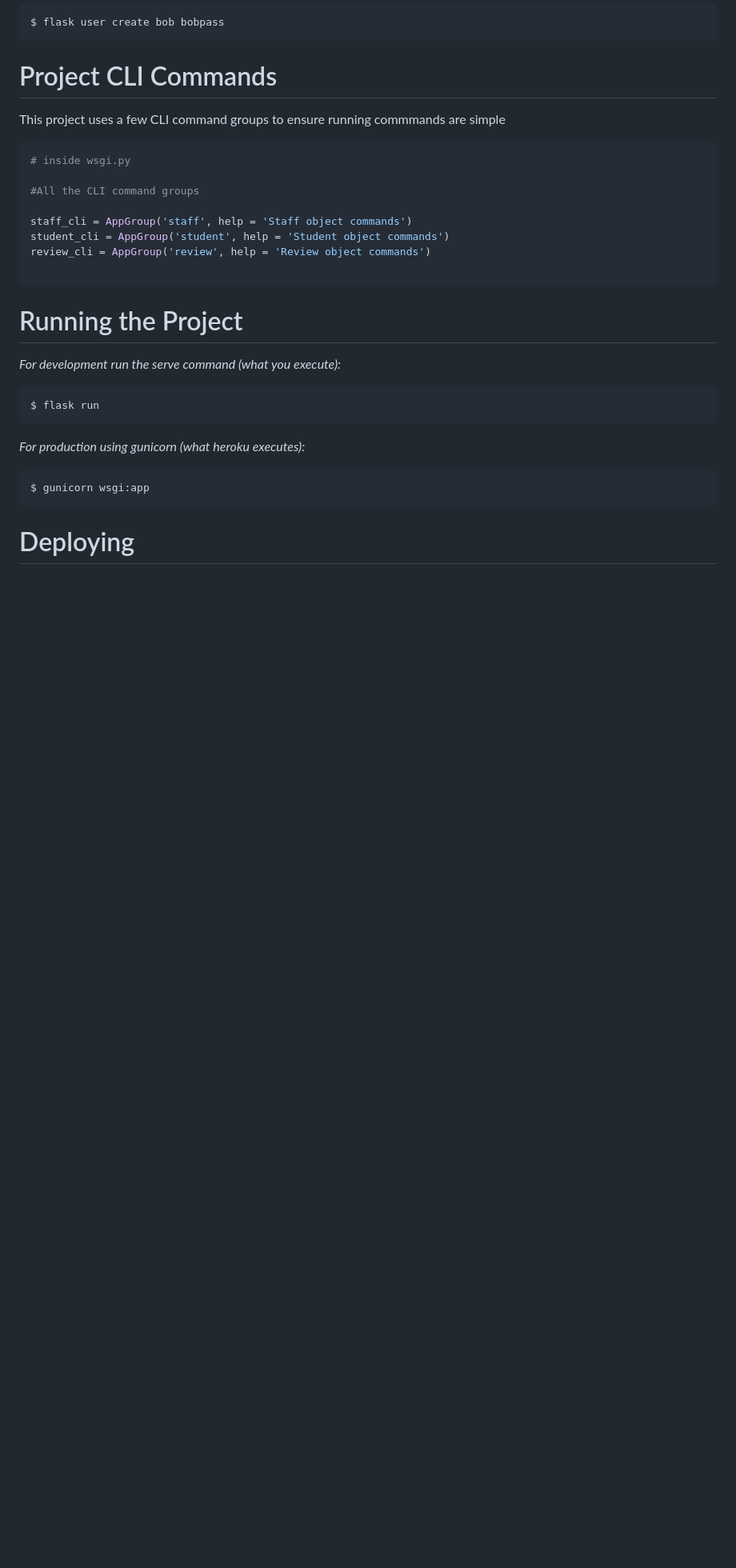
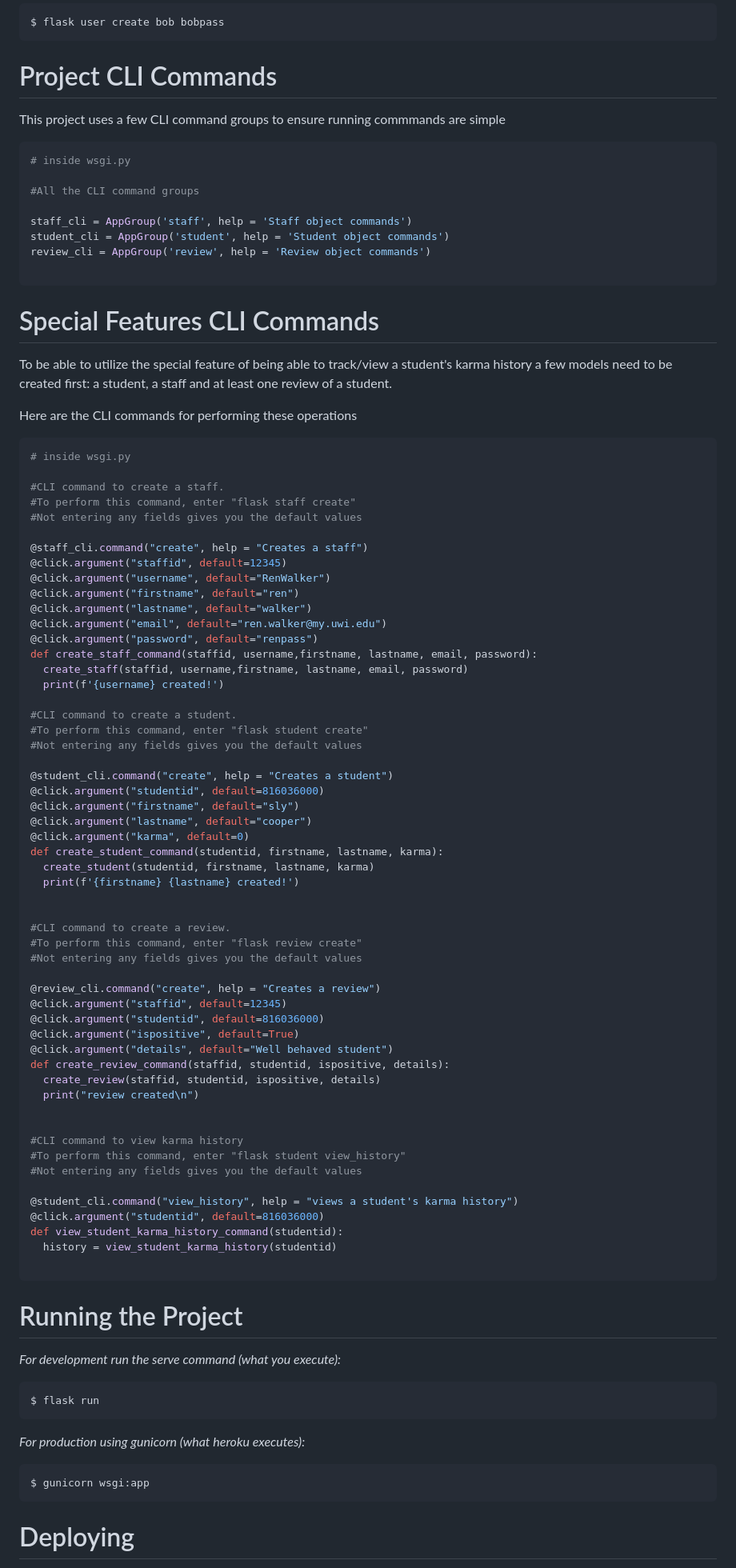
Before and after one commit to ronaldowalker/SWEN2_Project, a Markdown page: readme.md, the part around the change. Shown at 80% size. GitHub-like rendering; blank space fills up the shorter version.

````diff
--- a/readme.md
+++ b/readme.md
@@ -99,6 +99,70 @@ This project uses a few CLI command groups to ensure running commmands are simpl
 staff_cli = AppGroup('staff', help = 'Staff object commands')
 student_cli = AppGroup('student', help = 'Student object commands')
 review_cli = AppGroup('review', help = 'Review object commands')
+
+```
+
+# Special Features CLI Commands
+
+To be able to utilize the special feature of being able to track/view a student's karma history
+a few models need to be created first: a student, a staff and at least one review of a student.
+
+Here are the CLI commands for performing these operations
+
+```python
+# inside wsgi.py
+
+#CLI command to create a staff.
+#To perform this command, enter "flask staff create"
+#Not entering any fields gives you the default values
+
+@staff_cli.command("create", help = "Creates a staff")
+@click.argument("staffid", default=12345)
+@click.argument("username", default="RenWalker")
+@click.argument("firstname", default="ren")
+@click.argument("lastname", default="walker")
+@click.argument("email", default="ren.walker@my.uwi.edu")
+@click.argument("password", default="renpass")
+def create_staff_command(staffid, username,firstname, lastname, email, password):
+  create_staff(staffid, username,firstname, lastname, email, password)
+  print(f'{username} created!')
+
+#CLI command to create a student.
+#To perform this command, enter "flask student create"
+#Not entering any fields gives you the default values
+
+@student_cli.command("create", help = "Creates a student")
+@click.argument("studentid", default=816036000)
+@click.argument("firstname", default="sly")
+@click.argument("lastname", default="cooper")
+@click.argument("karma", default=0)
+def create_student_command(studentid, firstname, lastname, karma):
+  create_student(studentid, firstname, lastname, karma)
+  print(f'{firstname} {lastname} created!')
+
+
+#CLI command to create a review.
+#To perform this command, enter "flask review create"
+#Not entering any fields gives you the default values
+
+@review_cli.command("create", help = "Creates a review")
+@click.argument("staffid", default=12345)
+@click.argument("studentid", default=816036000)
+@click.argument("ispositive", default=True)
+@click.argument("details", default="Well behaved student")
+def create_review_command(staffid, studentid, ispositive, details):
+  create_review(staffid, studentid, ispositive, details)
+  print("review created\n")
+
+
+#CLI command to view karma history
+#To perform this command, enter "flask student view_history"
+#Not entering any fields gives you the default values
+
+@student_cli.command("view_history", help = "views a student's karma history")
+@click.argument("studentid", default=816036000)
+def view_student_karma_history_command(studentid):
+  history = view_student_karma_history(studentid)
 
 ```
 
````
